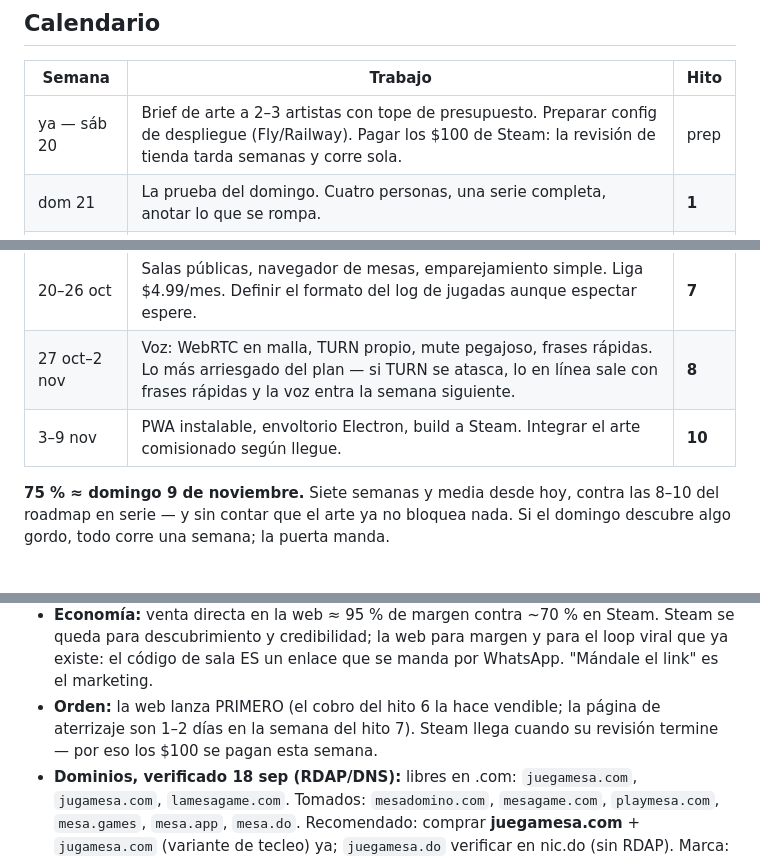
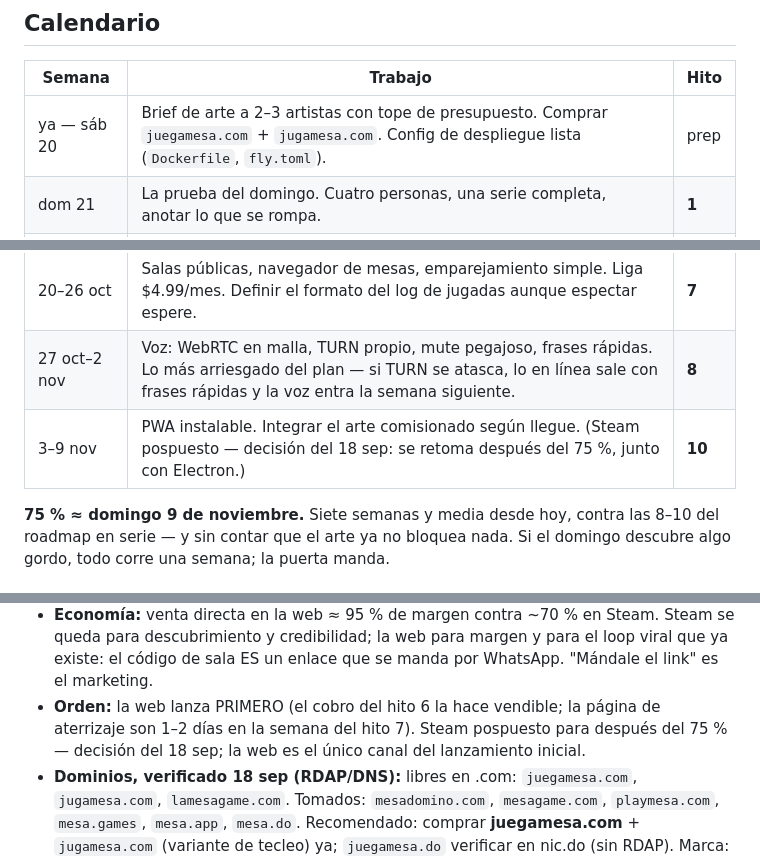
Before and after one commit to f16rodriguez/Mesa, a Markdown page: PLAN-75.md, 3 parts joined by grey strips. Rendered like a GitHub page.

Commit message:
Pospone Steam para después del 75 %: la web es el único canal inicial
Co-Authored-By: Claude Fable 5 <noreply@anthropic.com>
Claude-Session: https://claude.ai/code/session_015vtWJLJa5kSyuYjdCPdeGR

```diff
--- a/PLAN-75.md
+++ b/PLAN-75.md
@@ -38,7 +38,7 @@ tapa dos huecos para llegar antes.
 
 | Semana | Trabajo | Hito |
 |---|---|---|
-| ya — sáb 20 | Brief de arte a 2–3 artistas con tope de presupuesto. Preparar config de despliegue (Fly/Railway). Pagar los $100 de Steam: la revisión de tienda tarda semanas y corre sola. | prep |
+| ya — sáb 20 | Brief de arte a 2–3 artistas con tope de presupuesto. Comprar `juegamesa.com` + `jugamesa.com`. Config de despliegue lista (`Dockerfile`, `fly.toml`). | prep |
 | dom 21 | La prueba del domingo. Cuatro personas, una serie completa, anotar lo que se rompa. | **1** |
 | 22–28 sep | Lunes: arreglar lo del domingo. Después: servidor en la nube con HTTPS y dominio; códigos de sala desde cualquier red. Extraer cadenas a tabla. | **2** |
 | 29 sep–5 oct | Reparto y barajado animados, sonido, cortes de cámara. Revisar bocetos del artista. | **4** |
@@ -46,7 +46,7 @@ tapa dos huecos para llegar antes.
 | 13–19 oct | Cuentas, perfil, historial. Desbloqueo del anfitrión $14.99 cobrable de verdad, con precio regional. | **6** |
 | 20–26 oct | Salas públicas, navegador de mesas, emparejamiento simple. Liga $4.99/mes. Definir el formato del log de jugadas aunque espectar espere. | **7** |
 | 27 oct–2 nov | Voz: WebRTC en malla, TURN propio, mute pegajoso, frases rápidas. Lo más arriesgado del plan — si TURN se atasca, lo en línea sale con frases rápidas y la voz entra la semana siguiente. | **8** |
-| 3–9 nov | PWA instalable, envoltorio Electron, build a Steam. Integrar el arte comisionado según llegue. | **10** |
+| 3–9 nov | PWA instalable. Integrar el arte comisionado según llegue. (Steam pospuesto — decisión del 18 sep: se retoma después del 75 %, junto con Electron.) | **10** |
 
 **75 % ≈ domingo 9 de noviembre.** Siete semanas y media desde hoy, contra las 8–10
 del roadmap en serie — y sin contar que el arte ya no bloquea nada. Si el domingo
@@ -67,8 +67,9 @@ cobro en la web — y el cobro ya está en el hito 6. Decidido:
   el loop viral que ya existe: el código de sala ES un enlace que se manda por
   WhatsApp. "Mándale el link" es el marketing.
 - **Orden:** la web lanza PRIMERO (el cobro del hito 6 la hace vendible; la
-  página de aterrizaje son 1–2 días en la semana del hito 7). Steam llega cuando
-  su revisión termine — por eso los $100 se pagan esta semana.
+  página de aterrizaje son 1–2 días en la semana del hito 7). Steam pospuesto
+  para después del 75 % — decisión del 18 sep; la web es el único canal del
+  lanzamiento inicial.
 - **Dominios, verificado 18 sep (RDAP/DNS):** libres en .com: `juegamesa.com`,
   `jugamesa.com`, `lamesagame.com`. Tomados: `mesadomino.com`, `mesagame.com`,
   `playmesa.com`, `mesa.games`, `mesa.app`, `mesa.do`. Recomendado: comprar
```
Also changed, not shown: other parts of PLAN-75.md (+1 -1 lines).
